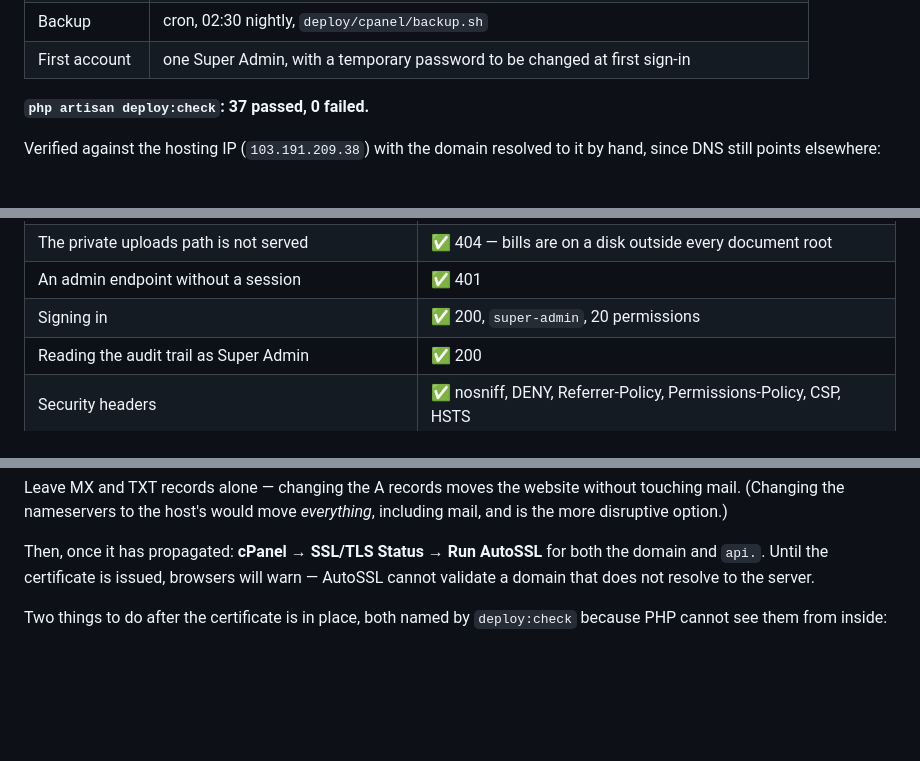
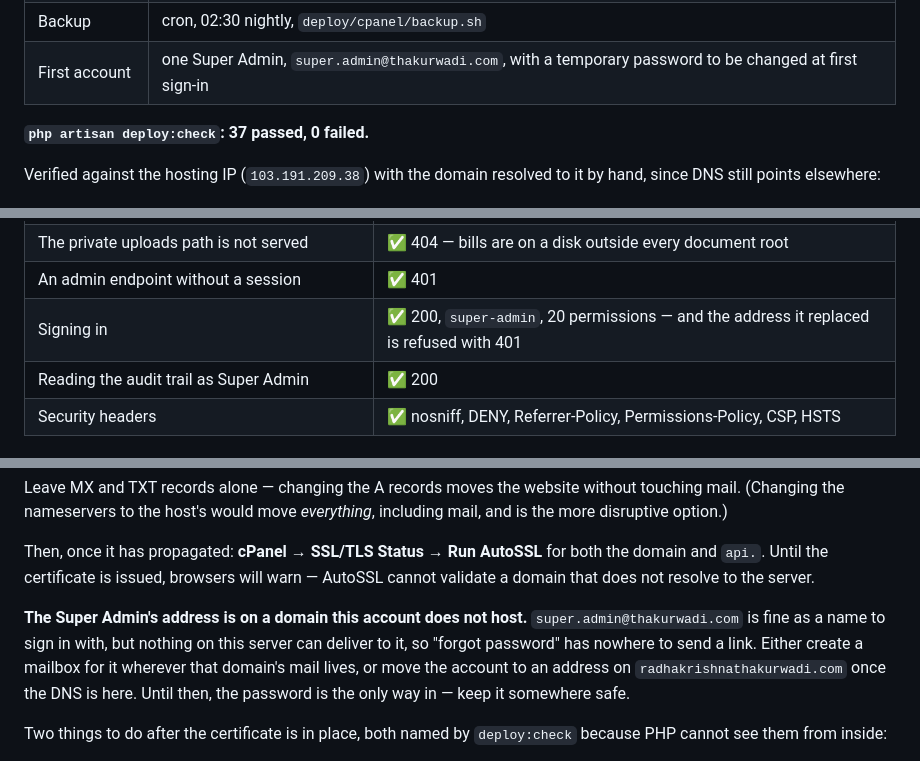
Before and after one commit to dubey1992/eTemple, a Markdown page: docs/DEPLOYMENT_CPANEL.md, 3 parts joined by grey strips. GitHub-like rendering; blank space fills up the shorter version.

Commit message:
Move the Super Admin to the address the committee chose
super.admin@thakurwadi.com replaces the address used to create the account.
Verified on the live host: the new address signs in as super-admin with 20
permissions, and the old one is refused with a 401. deploy:check still reports
37 passed, 0 failed.

Written directly rather than through UserService, so no audit row: pre-launch
housekeeping on the only account that exists, before the site has been opened
to anybody, with no actor to attribute it to but itself.

Noted in the guide that thakurwadi.com is not hosted on this account, so
password reset has nowhere to deliver until a mailbox exists for it.

Co-Authored-By: Claude Opus 5 <noreply@anthropic.com>

```diff
--- a/docs/DEPLOYMENT_CPANEL.md
+++ b/docs/DEPLOYMENT_CPANEL.md
@@ -25,7 +25,7 @@ change in *Going live*, which is at the registrar and not in cPanel.
 | Storage | `storage:link` run; `deploy/cpanel/storage.htaccess` installed |
 | Queue worker | cron, every minute, `queue:work --stop-when-empty --max-time=50` |
 | Backup | cron, 02:30 nightly, `deploy/cpanel/backup.sh` |
-| First account | one Super Admin, with a temporary password to be changed at first sign-in |
+| First account | one Super Admin, `super.admin@thakurwadi.com`, with a temporary password to be changed at first sign-in |
 
 **`php artisan deploy:check`: 37 passed, 0 failed.**
 
@@ -41,7 +41,7 @@ it by hand, since DNS still points elsewhere:
 | `.env` is not served | ✅ 444, and the same for a traversal attempt |
 | The private uploads path is not served | ✅ 404 — bills are on a disk outside every document root |
 | An admin endpoint without a session | ✅ 401 |
-| Signing in | ✅ 200, `super-admin`, 20 permissions |
+| Signing in | ✅ 200, `super-admin`, 20 permissions — and the address it replaced is refused with 401 |
 | Reading the audit trail as Super Admin | ✅ 200 |
 | Security headers | ✅ nosniff, DENY, Referrer-Policy, Permissions-Policy, CSP, HSTS |
 
@@ -63,6 +63,13 @@ without touching mail. (Changing the nameservers to the host's would move
 Then, once it has propagated: **cPanel → SSL/TLS Status → Run AutoSSL** for both
 the domain and `api.`. Until the certificate is issued, browsers will warn —
 AutoSSL cannot validate a domain that does not resolve to the server.
+
+**The Super Admin's address is on a domain this account does not host.**
+`super.admin@thakurwadi.com` is fine as a name to sign in with, but nothing on
+this server can deliver to it, so "forgot password" has nowhere to send a link.
+Either create a mailbox for it wherever that domain's mail lives, or move the
+account to an address on `radhakrishnathakurwadi.com` once the DNS is here.
+Until then, the password is the only way in — keep it somewhere safe.
 
 Two things to do after the certificate is in place, both named by
 `deploy:check` because PHP cannot see them from inside:
```
